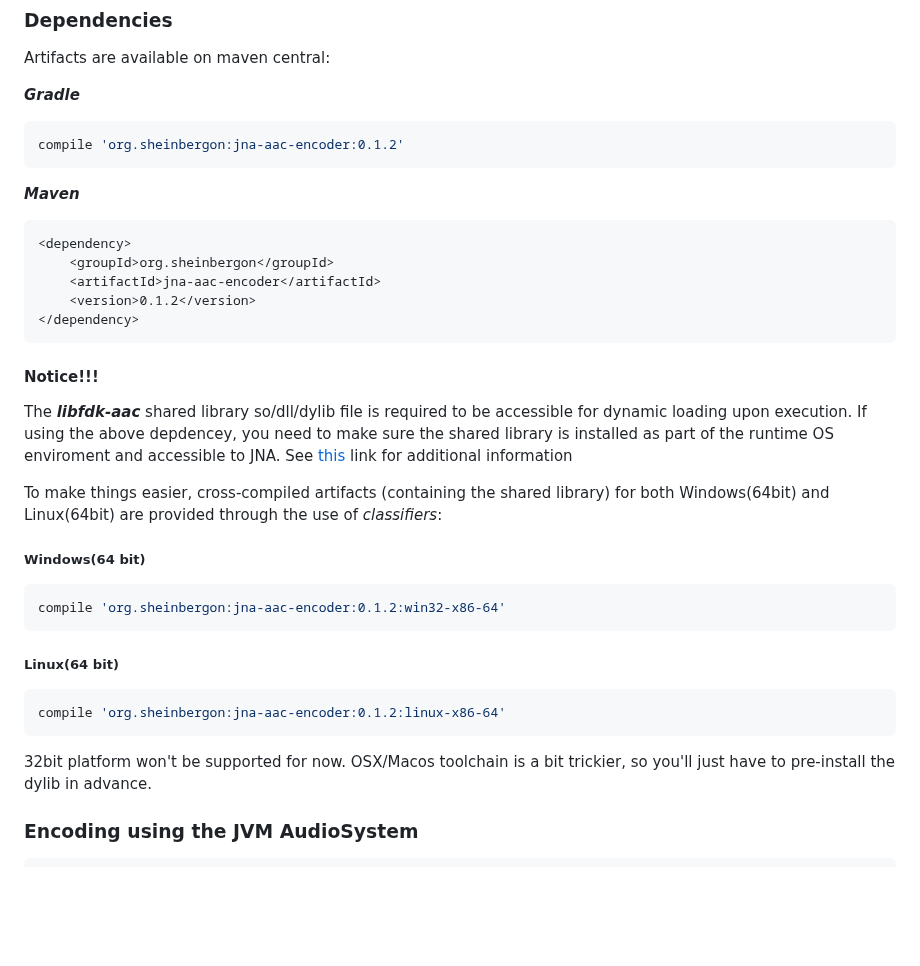
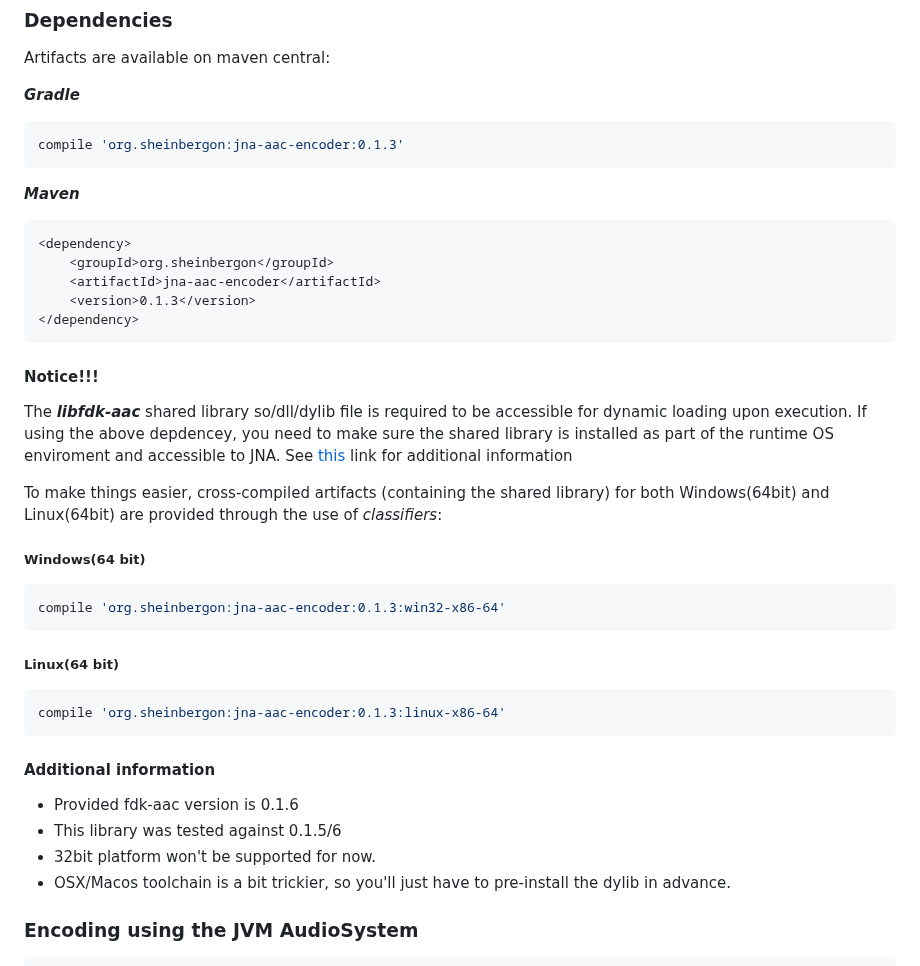
Before and after one commit to sheinbergon/jna-aac-encoder, a Markdown page: README.md, the part around one of its changes. Drawn GitHub-style; blank space fills up the shorter version.

````diff
--- a/README.md
+++ b/README.md
@@ -18,14 +18,14 @@ Artifacts are available on maven central:
 
 **_Gradle_**
 ```groovy
-compile 'org.sheinbergon:jna-aac-encoder:0.1.2'
+compile 'org.sheinbergon:jna-aac-encoder:0.1.3'
 ```
 **_Maven_**
 ```xml
 <dependency>
     <groupId>org.sheinbergon</groupId>
     <artifactId>jna-aac-encoder</artifactId>
-    <version>0.1.2</version>
+    <version>0.1.3</version>
 </dependency>
 ```
 
@@ -40,15 +40,17 @@ for both Windows(64bit) and Linux(64bit) are provided through the use of *_class
 
 ##### Windows(64 bit)
 ```groovy
-compile 'org.sheinbergon:jna-aac-encoder:0.1.2:win32-x86-64'
+compile 'org.sheinbergon:jna-aac-encoder:0.1.3:win32-x86-64'
 ```
 ##### Linux(64 bit)
 ```groovy
-compile 'org.sheinbergon:jna-aac-encoder:0.1.2:linux-x86-64'
+compile 'org.sheinbergon:jna-aac-encoder:0.1.3:linux-x86-64'
 ```
-32bit platform won't be supported for now.
-OSX/Macos toolchain is a bit trickier, so you'll just have to pre-install the dylib in advance.
-
+#### Additional information
+* Provided fdk-aac version is 0.1.6
+* This library was tested against 0.1.5/6
+* 32bit platform won't be supported for now.
+* OSX/Macos toolchain is a bit trickier, so you'll just have to pre-install the dylib in advance.
 
 ### Encoding using the JVM AudioSystem
 ```java
````
Also changed, not shown: other parts of README.md (+21 -1 lines), perf/jmh-results-04042018.png (added), 3 other files.
